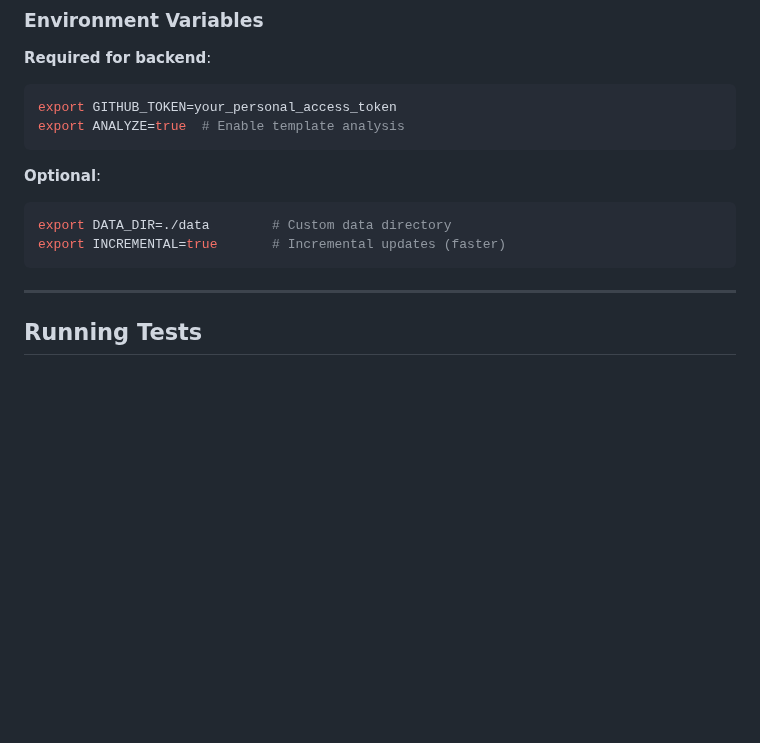
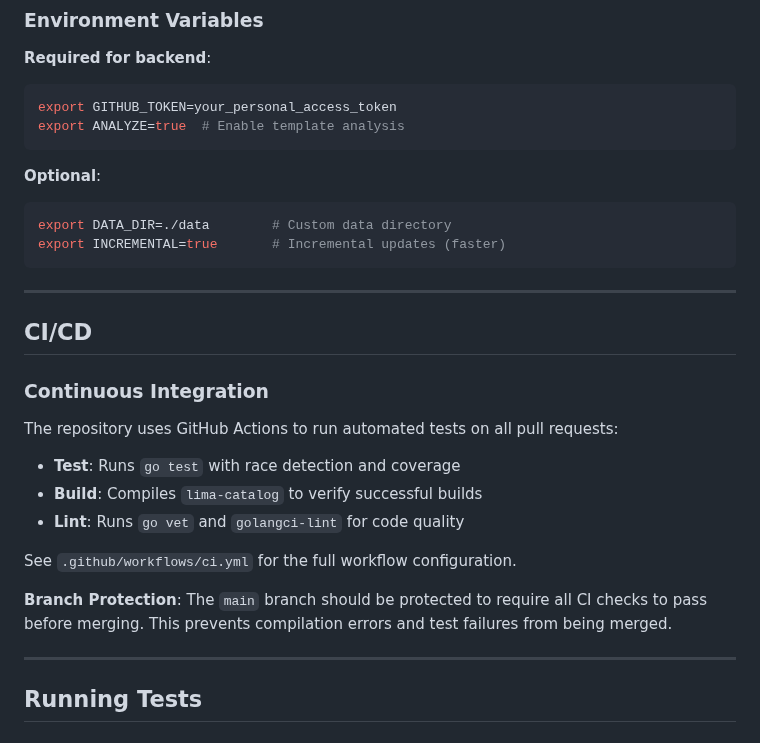
Before and after one commit to lima-catalog/lima-catalog, a Markdown page: DEVELOPMENT.md, the part around the change. Rendered like a GitHub page; blank space fills up the shorter version.

````diff
--- a/DEVELOPMENT.md
+++ b/DEVELOPMENT.md
@@ -56,6 +56,22 @@ export ANALYZE=true  # Enable template analysis
 export DATA_DIR=./data        # Custom data directory
 export INCREMENTAL=true       # Incremental updates (faster)
 ```
+
+---
+
+## CI/CD
+
+### Continuous Integration
+
+The repository uses GitHub Actions to run automated tests on all pull requests:
+
+- **Test**: Runs `go test` with race detection and coverage
+- **Build**: Compiles `lima-catalog` to verify successful builds
+- **Lint**: Runs `go vet` and `golangci-lint` for code quality
+
+See `.github/workflows/ci.yml` for the full workflow configuration.
+
+**Branch Protection**: The `main` branch should be protected to require all CI checks to pass before merging. This prevents compilation errors and test failures from being merged.
 
 ---
 
````
Also changed, not shown: BRANCH_PROTECTION_SETUP.md (deleted, +0 -98 lines).
